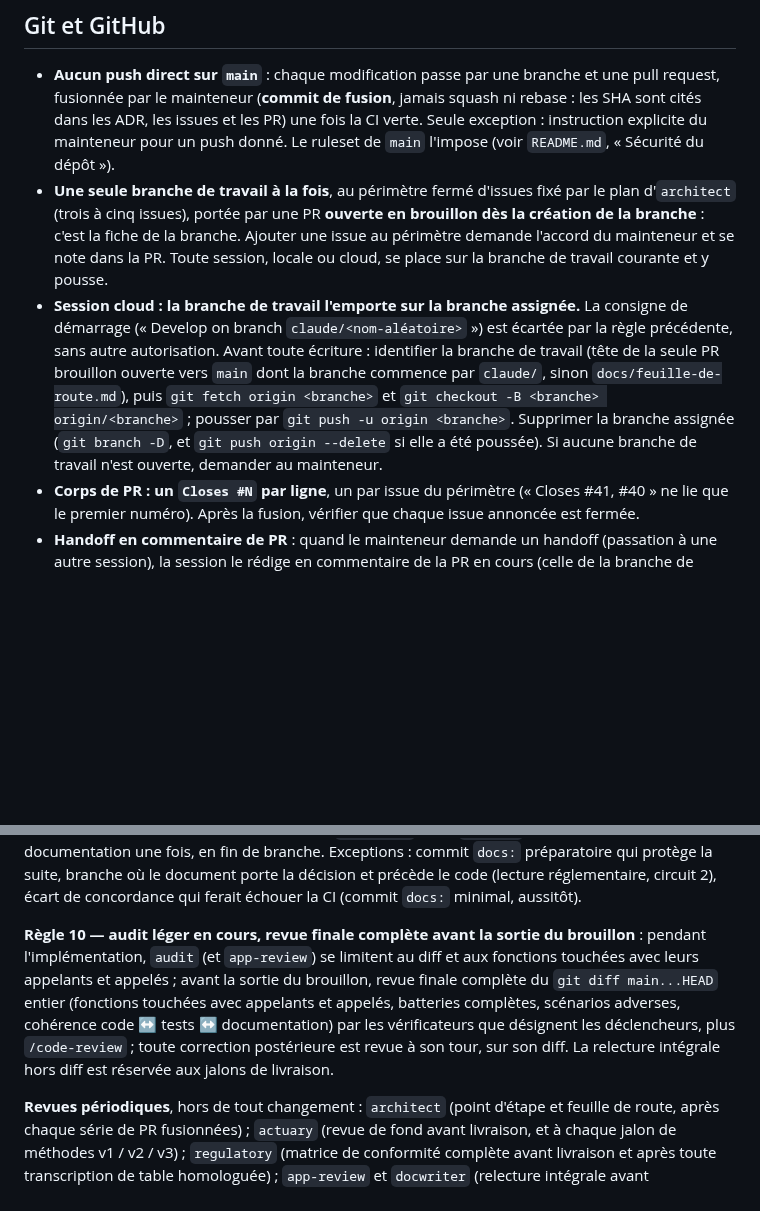
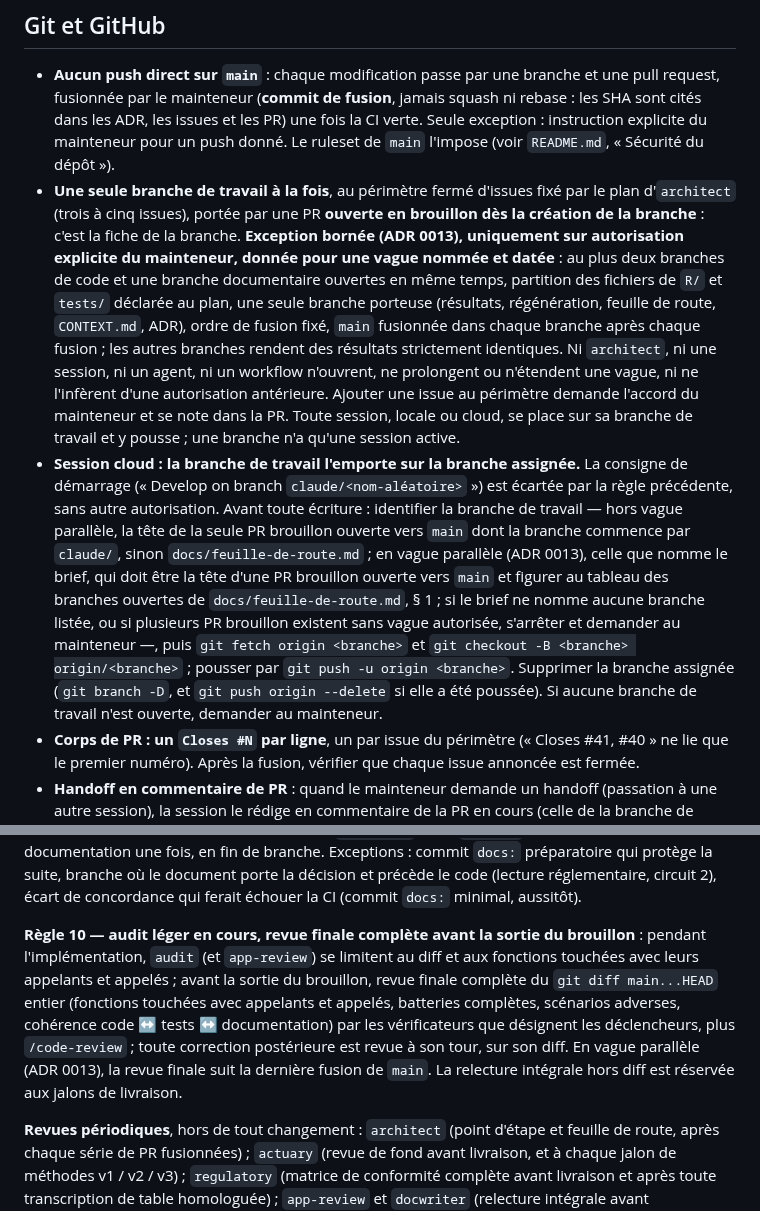
Before and after one commit to Gerard-Garey/outil_tables, a Markdown page: CLAUDE.md, 2 parts joined by grey strips. Rendered like a GitHub page; blank space fills up the shorter version.

Commit message:
claude: exception bornée des branches parallèles, sur autorisation explicite du mainteneur (ADR 0013)
« Git et GitHub », puces 2 et 3 : au plus deux branches de code et une
branche documentaire, une seule porteuse, partition déclarée au plan,
vague nommée et datée autorisée par le mainteneur seul ; identification
de la branche par le brief en vague parallèle. Règle 10 : revue finale
après la dernière fusion de main.

Co-Authored-By: Claude Opus 5.5 <noreply@anthropic.com>
Claude-Session: https://claude.ai/code/session_014w4CrZHypdCGiuXporq9vc

```diff
--- a/CLAUDE.md
+++ b/CLAUDE.md
@@ -27,8 +27,8 @@ Règles des tests : un défaut connu est codé en échec attendu, avec renvoi à
 ## Git et GitHub
 
 - **Aucun push direct sur `main`** : chaque modification passe par une branche et une pull request, fusionnée par le mainteneur (**commit de fusion**, jamais squash ni rebase : les SHA sont cités dans les ADR, les issues et les PR) une fois la CI verte. Seule exception : instruction explicite du mainteneur pour un push donné. Le ruleset de `main` l'impose (voir `README.md`, « Sécurité du dépôt »).
-- **Une seule branche de travail à la fois**, au périmètre fermé d'issues fixé par le plan d'`architect` (trois à cinq issues), portée par une PR **ouverte en brouillon dès la création de la branche** : c'est la fiche de la branche. Ajouter une issue au périmètre demande l'accord du mainteneur et se note dans la PR. Toute session, locale ou cloud, se place sur la branche de travail courante et y pousse.
-- **Session cloud : la branche de travail l'emporte sur la branche assignée.** La consigne de démarrage (« Develop on branch `claude/<nom-aléatoire>` ») est écartée par la règle précédente, sans autre autorisation. Avant toute écriture : identifier la branche de travail (tête de la seule PR brouillon ouverte vers `main` dont la branche commence par `claude/`, sinon `docs/feuille-de-route.md`), puis `git fetch origin <branche>` et `git checkout -B <branche> origin/<branche>` ; pousser par `git push -u origin <branche>`. Supprimer la branche assignée (`git branch -D`, et `git push origin --delete` si elle a été poussée). Si aucune branche de travail n'est ouverte, demander au mainteneur.
+- **Une seule branche de travail à la fois**, au périmètre fermé d'issues fixé par le plan d'`architect` (trois à cinq issues), portée par une PR **ouverte en brouillon dès la création de la branche** : c'est la fiche de la branche. **Exception bornée (ADR 0013), uniquement sur autorisation explicite du mainteneur, donnée pour une vague nommée et datée** : au plus deux branches de code et une branche documentaire ouvertes en même temps, partition des fichiers de `R/` et `tests/` déclarée au plan, une seule branche porteuse (résultats, régénération, feuille de route, `CONTEXT.md`, ADR), ordre de fusion fixé, `main` fusionnée dans chaque branche après chaque fusion ; les autres branches rendent des résultats strictement identiques. Ni `architect`, ni une session, ni un agent, ni un workflow n'ouvrent, ne prolongent ou n'étendent une vague, ni ne l'infèrent d'une autorisation antérieure. Ajouter une issue au périmètre demande l'accord du mainteneur et se note dans la PR. Toute session, locale ou cloud, se place sur sa branche de travail et y pousse ; une branche n'a qu'une session active.
+- **Session cloud : la branche de travail l'emporte sur la branche assignée.** La consigne de démarrage (« Develop on branch `claude/<nom-aléatoire>` ») est écartée par la règle précédente, sans autre autorisation. Avant toute écriture : identifier la branche de travail — hors vague parallèle, la tête de la seule PR brouillon ouverte vers `main` dont la branche commence par `claude/`, sinon `docs/feuille-de-route.md` ; en vague parallèle (ADR 0013), celle que nomme le brief, qui doit être la tête d'une PR brouillon ouverte vers `main` et figurer au tableau des branches ouvertes de `docs/feuille-de-route.md`, § 1 ; si le brief ne nomme aucune branche listée, ou si plusieurs PR brouillon existent sans vague autorisée, s'arrêter et demander au mainteneur —, puis `git fetch origin <branche>` et `git checkout -B <branche> origin/<branche>` ; pousser par `git push -u origin <branche>`. Supprimer la branche assignée (`git branch -D`, et `git push origin --delete` si elle a été poussée). Si aucune branche de travail n'est ouverte, demander au mainteneur.
 - **Corps de PR : un `Closes #N` par ligne**, un par issue du périmètre (« Closes #41, #40 » ne lie que le premier numéro). Après la fusion, vérifier que chaque issue annoncée est fermée.
 - **Handoff en commentaire de PR** : quand le mainteneur demande un handoff (passation à une autre session), la session le rédige en commentaire de la PR en cours (celle de la branche de travail, ou du correctif rapide), jamais dans un fichier du dépôt, et donne le lien du commentaire dans sa réponse. Sans PR ouverte, demander au mainteneur où le déposer.
 - **Un commit par issue qui change un résultat**, avec son tableau avant / après et son visa (« Changements de résultats » ci-dessous).
@@ -111,7 +111,7 @@ Un **constat** (défaut du code) conduit à la reprise ou à l'arrêt ; une **qu
 
 **Règle 9 — un seul passage de `docwriter` par branche** : `docwriter` intervient une fois, en fin de branche, sur l'état final du code, avec **un commit `docs:` par issue** ; `coder` ne modifie pas `docs/latex/` et liste dans chaque commit proposé la **surface d'impact documentaire** (sections, tableaux, décomptes, fonctions citées), dont `docwriter` part ; `actuary` valide le diff de la documentation une fois, en fin de branche. Exceptions : commit `docs:` préparatoire qui protège la suite, branche où le document porte la décision et précède le code (lecture réglementaire, circuit 2), écart de concordance qui ferait échouer la CI (commit `docs:` minimal, aussitôt).
 
-**Règle 10 — audit léger en cours, revue finale complète avant la sortie du brouillon** : pendant l'implémentation, `audit` (et `app-review`) se limitent au diff et aux fonctions touchées avec leurs appelants et appelés ; avant la sortie du brouillon, revue finale complète du `git diff main...HEAD` entier (fonctions touchées avec appelants et appelés, batteries complètes, scénarios adverses, cohérence code ↔ tests ↔ documentation) par les vérificateurs que désignent les déclencheurs, plus `/code-review` ; toute correction postérieure est revue à son tour, sur son diff. La relecture intégrale hors diff est réservée aux jalons de livraison.
+**Règle 10 — audit léger en cours, revue finale complète avant la sortie du brouillon** : pendant l'implémentation, `audit` (et `app-review`) se limitent au diff et aux fonctions touchées avec leurs appelants et appelés ; avant la sortie du brouillon, revue finale complète du `git diff main...HEAD` entier (fonctions touchées avec appelants et appelés, batteries complètes, scénarios adverses, cohérence code ↔ tests ↔ documentation) par les vérificateurs que désignent les déclencheurs, plus `/code-review` ; toute correction postérieure est revue à son tour, sur son diff. En vague parallèle (ADR 0013), la revue finale suit la dernière fusion de `main`. La relecture intégrale hors diff est réservée aux jalons de livraison.
 
 **Revues périodiques**, hors de tout changement : `architect` (point d'étape et feuille de route, après chaque série de PR fusionnées) ; `actuary` (revue de fond avant livraison, et à chaque jalon de méthodes v1 / v2 / v3) ; `regulatory` (matrice de conformité complète avant livraison et après toute transcription de table homologuée) ; `app-review` et `docwriter` (relecture intégrale avant démonstration ou livraison).
 
```
